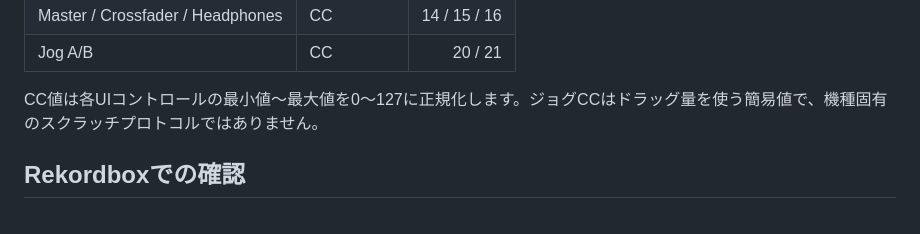
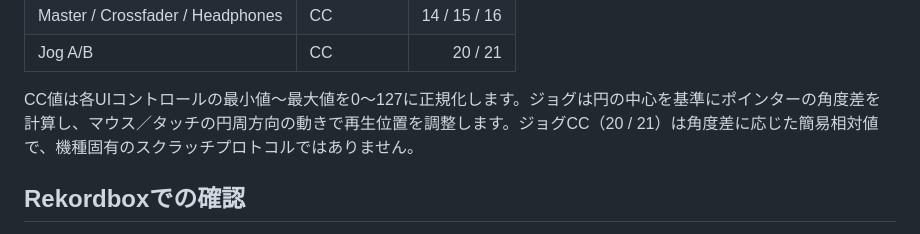
Before and after one commit to nemuliz/web-dj, a Markdown page: docs/MIDI_PROTOCOL_JA.md, the part around the change. Drawn GitHub-style.

Commit message:
Document circular jog wheel interaction

```diff
--- a/docs/MIDI_PROTOCOL_JA.md
+++ b/docs/MIDI_PROTOCOL_JA.md
@@ -36,7 +36,7 @@ loopMIDIはOS上の仮想MIDIポートを作り、WebDJの出力をDJソフト
 | Master / Crossfader / Headphones | CC | 14 / 15 / 16 |
 | Jog A/B | CC | 20 / 21 |
 
-CC値は各UIコントロールの最小値〜最大値を0〜127に正規化します。ジョグCCはドラッグ量を使う簡易値で、機種固有のスクラッチプロトコルではありません。
+CC値は各UIコントロールの最小値〜最大値を0〜127に正規化します。ジョグは円の中心を基準にポインターの角度差を計算し、マウス／タッチの円周方向の動きで再生位置を調整します。ジョグCC（20 / 21）は角度差に応じた簡易相対値で、機種固有のスクラッチプロトコルではありません。
 
 ## Rekordboxでの確認
 
```
